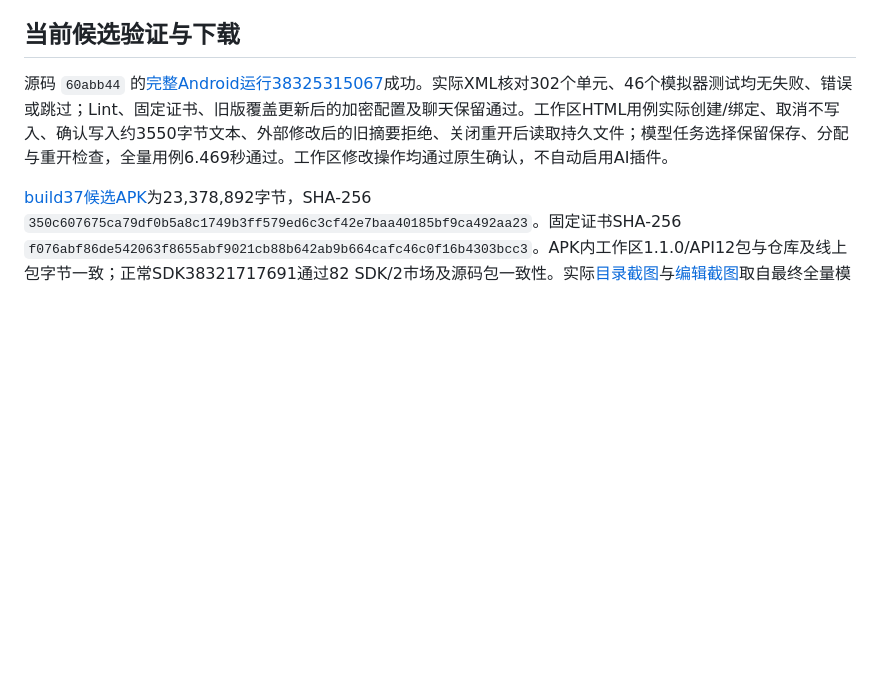
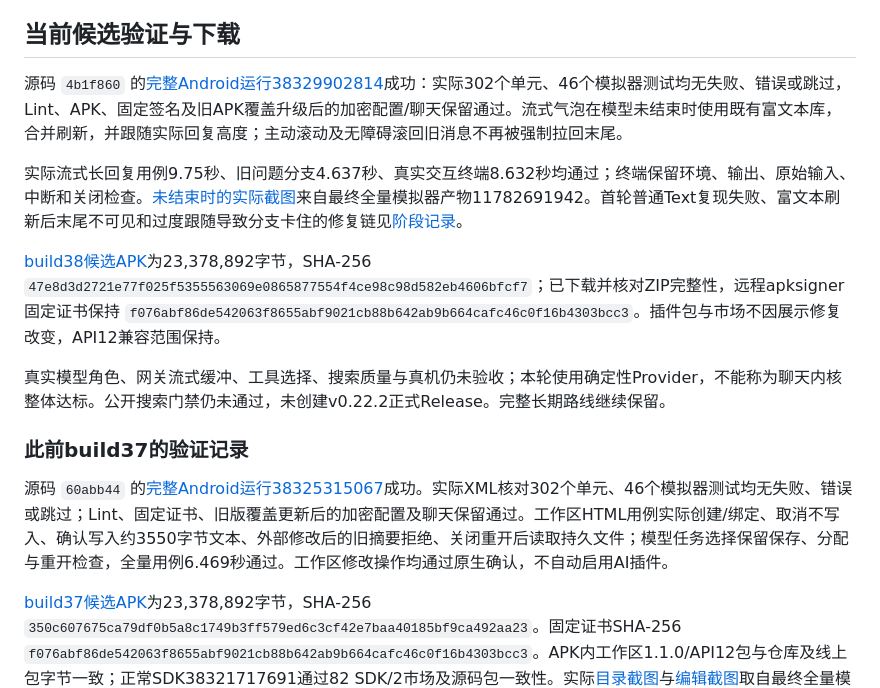
Before and after one commit to veryy/Solvit, a Markdown page: docs/release-0.22.2.md, the part around the change. Drawn GitHub-style; blank space fills up the shorter version.

```diff
--- a/docs/release-0.22.2.md
+++ b/docs/release-0.22.2.md
@@ -22,6 +22,16 @@
 
 ## 当前候选验证与下载
 
+源码 `4b1f860` 的[完整Android运行38329902814](https://github.com/veryy/Solvit/actions/runs/38329902814)成功：实际302个单元、46个模拟器测试均无失败、错误或跳过，Lint、APK、固定签名及旧APK覆盖升级后的加密配置/聊天保留通过。流式气泡在模型未结束时使用既有富文本库，合并刷新，并跟随实际回复高度；主动滚动及无障碍滚回旧消息不再被强制拉回末尾。
+
+实际流式长回复用例9.75秒、旧问题分支4.637秒、真实交互终端8.632秒均通过；终端保留环境、输出、原始输入、中断和关闭检查。[未结束时的实际截图](screenshots/0.22.2/chat-rich-stream-before-done.png)来自最终全量模拟器产物11782691942。首轮普通Text复现失败、富文本刷新后末尾不可见和过度跟随导致分支卡住的修复链见[阶段记录](chat-rich-stream-stage.md)。
+
+[build38候选APK](https://github.com/veryy/Solvit/actions/runs/38329902814/artifacts/11781624309)为23,378,892字节，SHA-256 `47e8d3d2721e77f025f5355563069e0865877554f4ce98c98d582eb4606bfcf7`；已下载并核对ZIP完整性，远程apksigner固定证书保持 `f076abf86de542063f8655abf9021cb88b642ab9b664cafc46c0f16b4303bcc3`。插件包与市场不因展示修复改变，API12兼容范围保持。
+
+真实模型角色、网关流式缓冲、工具选择、搜索质量与真机仍未验收；本轮使用确定性Provider，不能称为聊天内核整体达标。公开搜索门禁仍未通过，未创建v0.22.2正式Release。完整长期路线继续保留。
+
+### 此前build37的验证记录
+
 源码 `60abb44` 的[完整Android运行38325315067](https://github.com/veryy/Solvit/actions/runs/38325315067)成功。实际XML核对302个单元、46个模拟器测试均无失败、错误或跳过；Lint、固定证书、旧版覆盖更新后的加密配置及聊天保留通过。工作区HTML用例实际创建/绑定、取消不写入、确认写入约3550字节文本、外部修改后的旧摘要拒绝、关闭重开后读取持久文件；模型任务选择保留保存、分配与重开检查，全量用例6.469秒通过。工作区修改操作均通过原生确认，不自动启用AI插件。
 
 [build37候选APK](https://github.com/veryy/Solvit/actions/runs/38325315067/artifacts/11780996811)为23,378,892字节，SHA-256 `350c607675ca79df0b5a8c1749b3ff579ed6c3cf42e7baa40185bf9ca492aa23`。固定证书SHA-256 `f076abf86de542063f8655abf9021cb88b642ab9b664cafc46c0f16b4303bcc3`。APK内工作区1.1.0/API12包与仓库及线上包字节一致；正常SDK38321717691通过82 SDK/2市场及源码包一致性。实际[目录截图](screenshots/0.22.2/workspace-html-directory.png)与[编辑截图](screenshots/0.22.2/workspace-html-editor.png)取自最终全量模拟器产物11780673525。
```
Also changed, not shown: README.md (+1 -1 lines), docs/chat-rich-stream-stage.md (added, +27 -0 lines), docs/product-roadmap.md (+1 -1 lines), docs/screenshots/0.22.2/chat-rich-stream-before-done.png (added).
